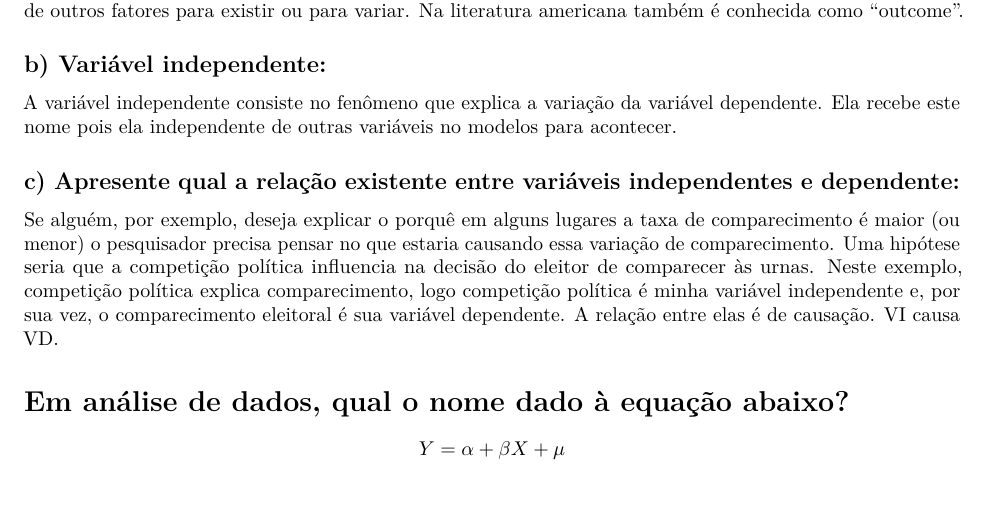
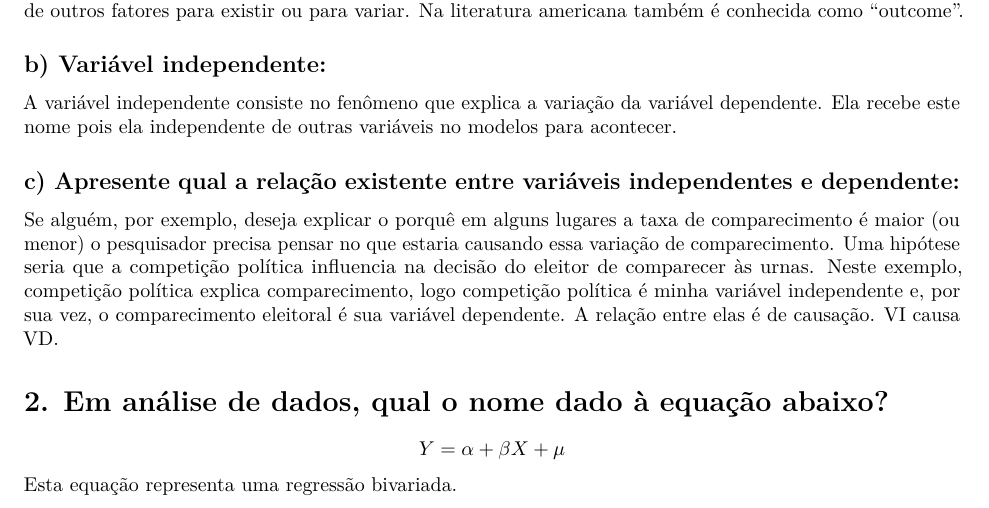
Before and after one commit to caio-rios/SextaLista, an R Markdown document (Lista_6_Caio_Rios.Rmd): part of the page, cut so that both start at the same text. Rendered offline with R 4.5, knitr and Pandoc, then LaTeX, with nearby package versions.

Commit message:
updating

```diff
--- a/Lista_6_Caio_Rios.Rmd
+++ b/Lista_6_Caio_Rios.Rmd
@@ -23,8 +23,9 @@ A variável independente consiste no fenômeno que explica a variação da vari
 
 Se alguém, por exemplo, deseja explicar o porquê em alguns lugares a taxa de comparecimento é maior (ou menor) o pesquisador precisa pensar no que estaria causando essa variação de comparecimento. Uma hipótese seria que a competição política influencia na decisão do eleitor de comparecer às urnas. Neste exemplo, competição política explica comparecimento, logo competição política é minha variável independente e, por sua vez, o comparecimento eleitoral é sua variável dependente. A relação entre elas é de causação. VI causa VD.
 
-#  Em análise de dados, qual o nome dado à equação abaixo?
+#  2. Em análise de dados, qual o nome dado à equação abaixo?
 
 $$
 Y = \alpha + \beta X + \mu
 $$
+Esta equação representa uma regressão bivariada.
```
